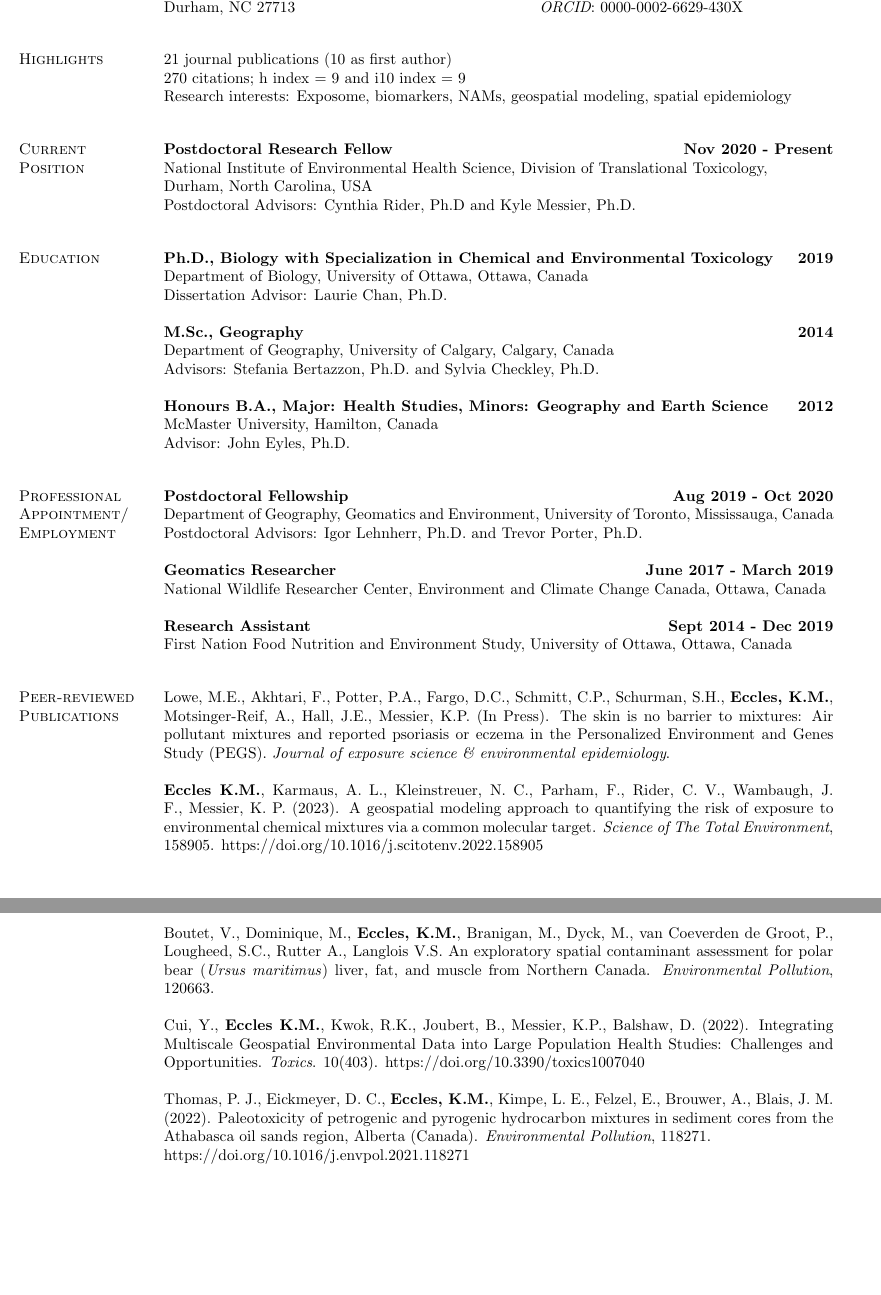
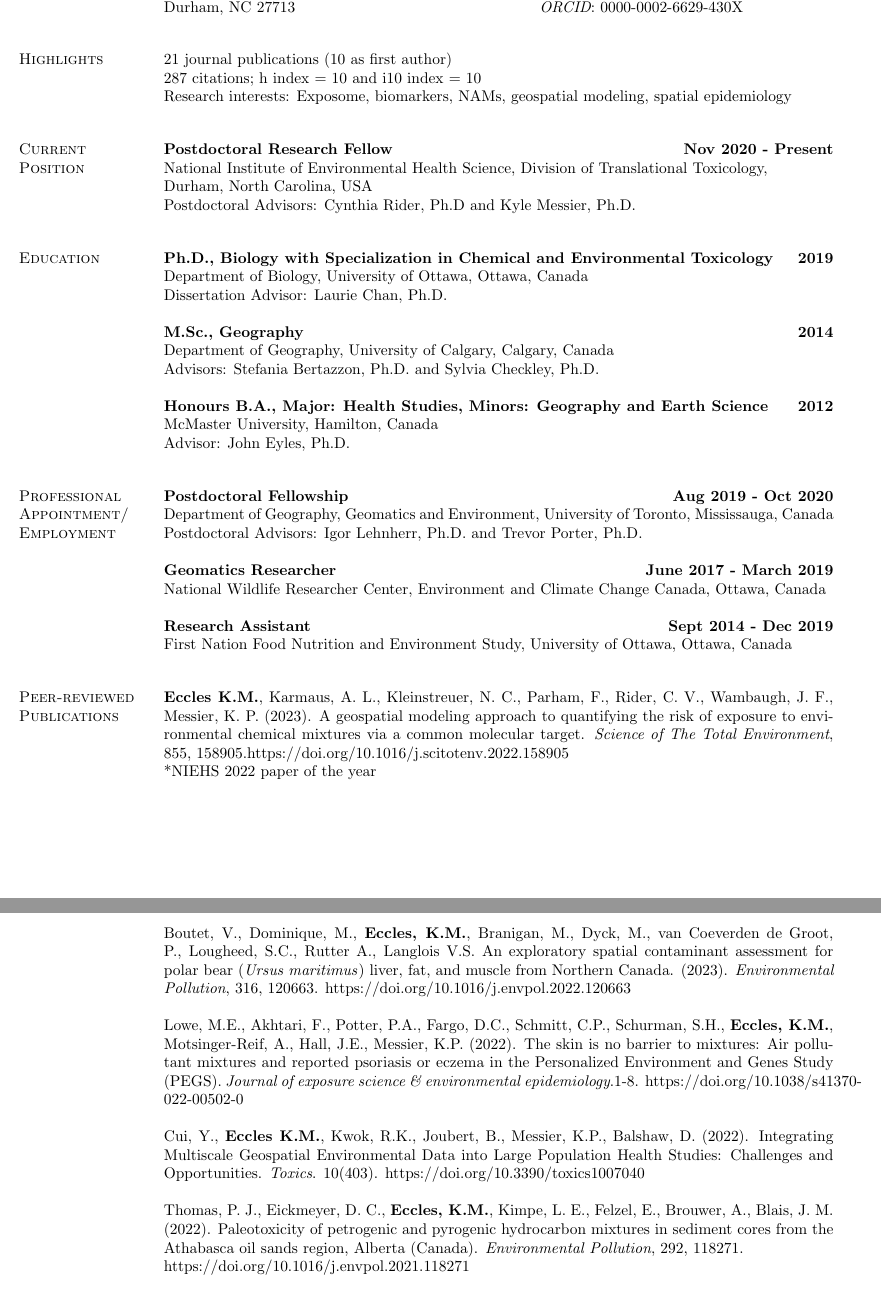
Before and after one commit to kristineccles/curriculum_vitae, a LaTeX CV (eccles_cv.tex): two parts of pages 1 and 2 of 6, joined at a grey line, cut so that both start at the same text, the shorter picture padded with empty space. Compiled offline with pdfLaTeX.

Commit message:
updated publications

```diff
--- a/eccles_cv.tex
+++ b/eccles_cv.tex
@@ -48,7 +48,7 @@ Durham, NC 27713 & {\it ORCID}: 0000-0002-6629-430X
 \section{\sc Highlights}
 21 journal publications (10 as first author)
 \\
-270 citations; h index = 9 and i10 index = 9
+287 citations; h index = 10 and i10 index = 10
 \\
 Research interests: Exposome, biomarkers, NAMs, geospatial modeling, spatial epidemiology
 
@@ -90,17 +90,19 @@ First Nation Food Nutrition and Environment Study, University of Ottawa, Ottawa,
 
 \section{\sc Peer-reviewed Publications}
 
+\textbf{Eccles K.M.}, Karmaus, A. L., Kleinstreuer, N. C., Parham, F., Rider, C. V., Wambaugh, J. F., Messier, K. P. (2023). A geospatial modeling approach to quantifying the risk of exposure to environmental chemical mixtures via a common molecular target. \textit{Science of The Total Environment}, 855, 158905.https://doi.org/10.1016/j.scitotenv.2022.158905\\
+\mbox{*}NIEHS 2022 paper of the year\\
 
-Lowe, M.E., Akhtari, F., Potter, P.A., Fargo, D.C., Schmitt, C.P., Schurman, S.H., \textbf{Eccles, K.M.}, Motsinger-Reif, A., Hall, J.E., Messier, K.P. (In Press). The skin is no barrier to mixtures: Air pollutant mixtures and reported
-psoriasis or eczema in the Personalized Environment and Genes Study (PEGS). \textit{Journal of exposure science \& environmental epidemiology}.
+\pagebreak
 
-\textbf{Eccles K.M.}, Karmaus, A. L., Kleinstreuer, N. C., Parham, F., Rider, C. V., Wambaugh, J. F., Messier, K. P. (2023). A geospatial modeling approach to quantifying the risk of exposure to environmental chemical mixtures via a common molecular target. \textit{Science of The Total Environment}, 158905. https://doi.org/10.1016/j.scitotenv.2022.158905
+Boutet, V., Dominique, M., \textbf{Eccles, K.M.}, Branigan, M., Dyck, M., van Coeverden de Groot, P., Lougheed, S.C., Rutter A., Langlois V.S. An exploratory spatial contaminant assessment for polar bear (\textit{Ursus maritimus}) liver, fat, and muscle from Northern Canada. (2023). \textit{Environmental Pollution},  316, 120663. https://doi.org/10.1016/j.envpol.2022.120663
 
-Boutet, V., Dominique, M., \textbf{Eccles, K.M.}, Branigan, M., Dyck, M., van Coeverden de Groot, P., Lougheed, S.C., Rutter A., Langlois V.S. An exploratory spatial contaminant assessment for polar bear (\textit{Ursus maritimus}) liver, fat, and muscle from Northern Canada. \textit{Environmental Pollution}, 120663.
+Lowe, M.E., Akhtari, F., Potter, P.A., Fargo, D.C., Schmitt, C.P., Schurman, S.H., \textbf{Eccles, K.M.}, Motsinger-Reif, A., Hall, J.E., Messier, K.P. (2022). The skin is no barrier to mixtures: Air pollutant mixtures and reported
+psoriasis or eczema in the Personalized Environment and Genes Study (PEGS). \textit{Journal of exposure science \& environmental epidemiology}.1-8. https://doi.org/10.1038/s41370-022-00502-0
 
 Cui, Y., \textbf{Eccles K.M.}, Kwok, R.K., Joubert, B., Messier, K.P., Balshaw, D. (2022). Integrating Multiscale Geospatial Environmental Data into Large Population Health Studies: Challenges and Opportunities. \textit{Toxics}. 10(403). https://doi.org/10.3390/toxics1007040
 
-Thomas, P. J., Eickmeyer, D. C., \textbf{Eccles, K.M.}, Kimpe, L. E., Felzel, E., Brouwer, A., Blais, J. M. (2022). Paleotoxicity of petrogenic and pyrogenic hydrocarbon mixtures in sediment cores from the Athabasca oil sands region, Alberta (Canada). \textit{Environmental Pollution}, 118271. \\
+Thomas, P. J., Eickmeyer, D. C., \textbf{Eccles, K.M.}, Kimpe, L. E., Felzel, E., Brouwer, A., Blais, J. M. (2022). Paleotoxicity of petrogenic and pyrogenic hydrocarbon mixtures in sediment cores from the Athabasca oil sands region, Alberta (Canada). \textit{Environmental Pollution}, 292, 118271. \\
 https://doi.org/10.1016/j.envpol.2021.118271
 
 \textbf{Eccles, K.M.}, Thomas, P. J., Chan, H. M. (2021). Spatial patterns of the exposure-response relationship between mercury and cortisol in the fur of river otter (\textit{Lontra canadensis}). \textit{Chemosphere}, 263, 127992. https://doi.org/10.1016/j.chemosphere.2020.127992
```
Also changed, not shown: eccles_cv.pdf, eccles_cv.tex (10 more changed lines), 1 other file.
